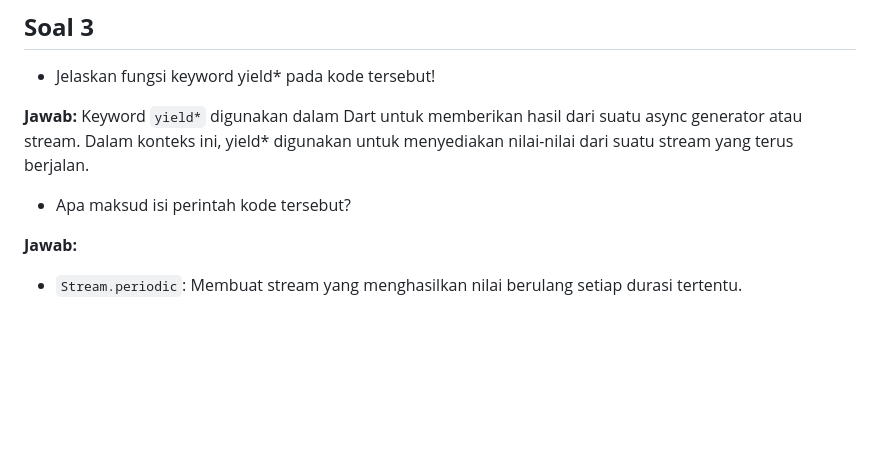
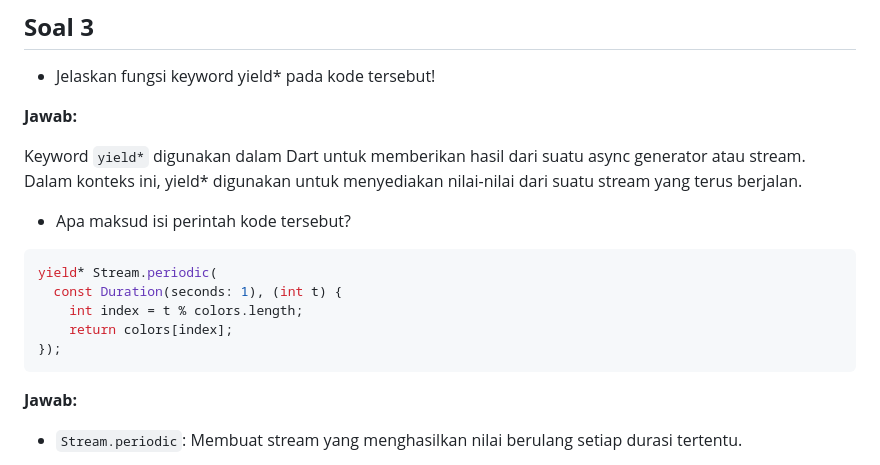
Before and after one commit to ulfiizza27/2141720052-mobile-2023, a Markdown page: week-13/README.md, the part around the change. Rendered like a GitHub page; blank space fills up the shorter version.

Commit message:
W13: Jawaban Soal 13

````diff
--- a/week-13/README.md
+++ b/week-13/README.md
@@ -31,9 +31,18 @@
 - Jelaskan fungsi keyword yield* pada kode tersebut!
 
 **Jawab:**
+
 Keyword `yield*` digunakan dalam Dart untuk memberikan hasil dari suatu async generator atau stream. Dalam konteks ini, yield* digunakan untuk menyediakan nilai-nilai dari suatu stream yang terus berjalan.
 
 - Apa maksud isi perintah kode tersebut?
+
+```dart
+yield* Stream.periodic(
+  const Duration(seconds: 1), (int t) {
+    int index = t % colors.length;
+    return colors[index];
+});
+```
 
 **Jawab:**
 - `Stream.periodic`: Membuat stream yang menghasilkan nilai berulang setiap durasi tertentu.
````
